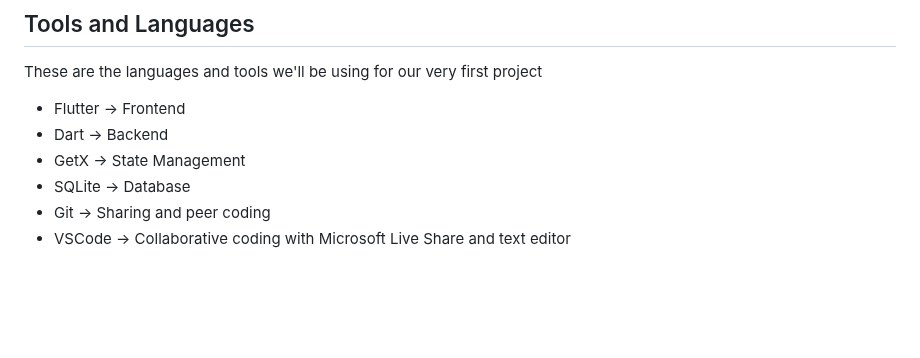
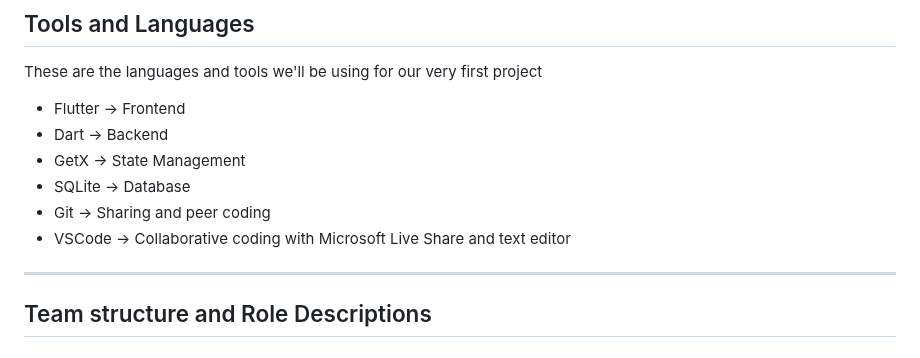
Before and after one commit to acm-uic/student-task-manager-sig-mobile-dev, a Markdown page: README.md, the part around the change. Drawn GitHub-style; blank space fills up the shorter version.

```diff
--- a/README.md
+++ b/README.md
@@ -227,3 +227,8 @@ These are the languages and tools we'll be using for our very first project
 - SQLite -> Database
 - Git -> Sharing and peer coding
 - VSCode -> Collaborative coding with Microsoft Live Share and text editor
+
+
+---
+
+## Team structure and Role Descriptions
```
